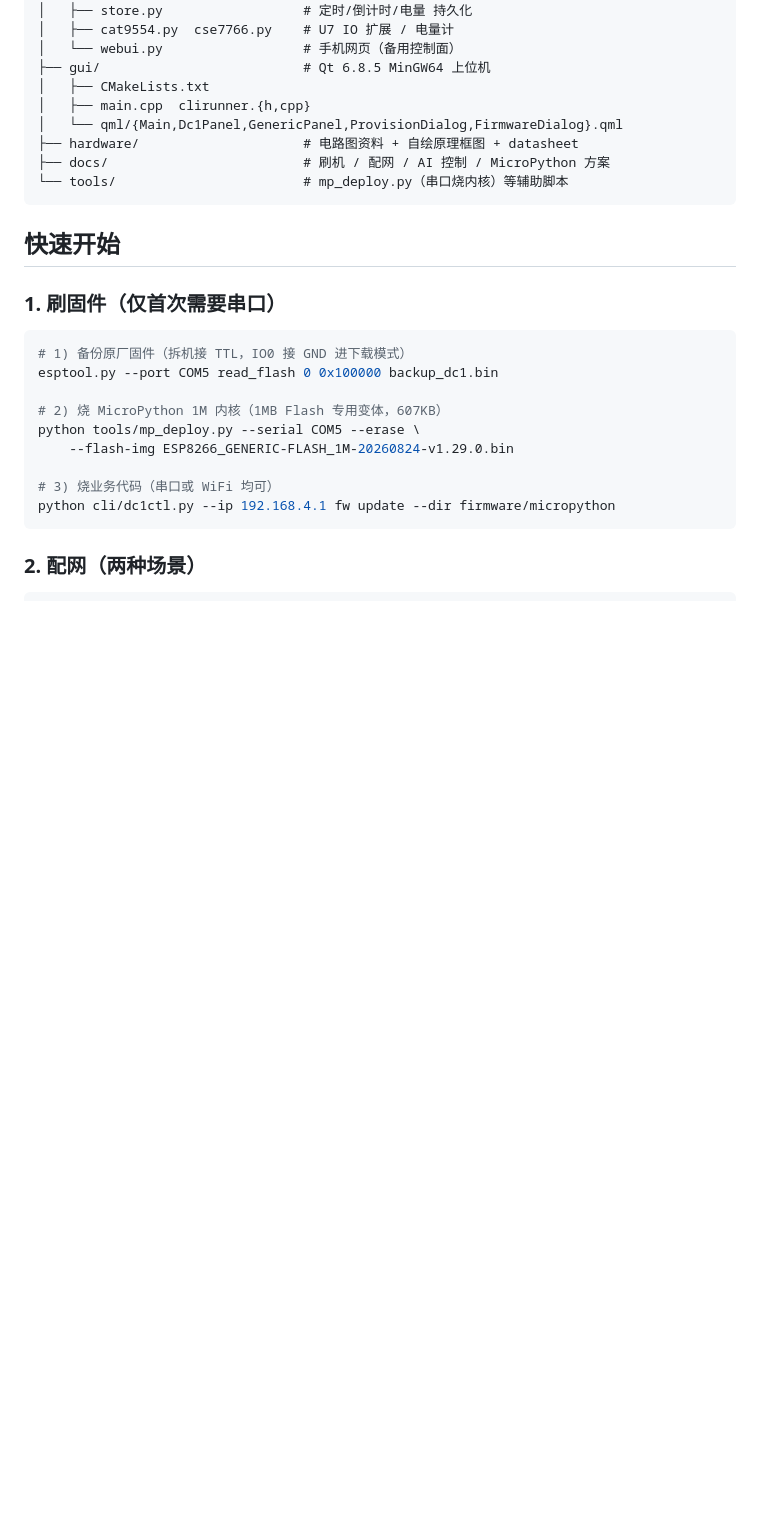
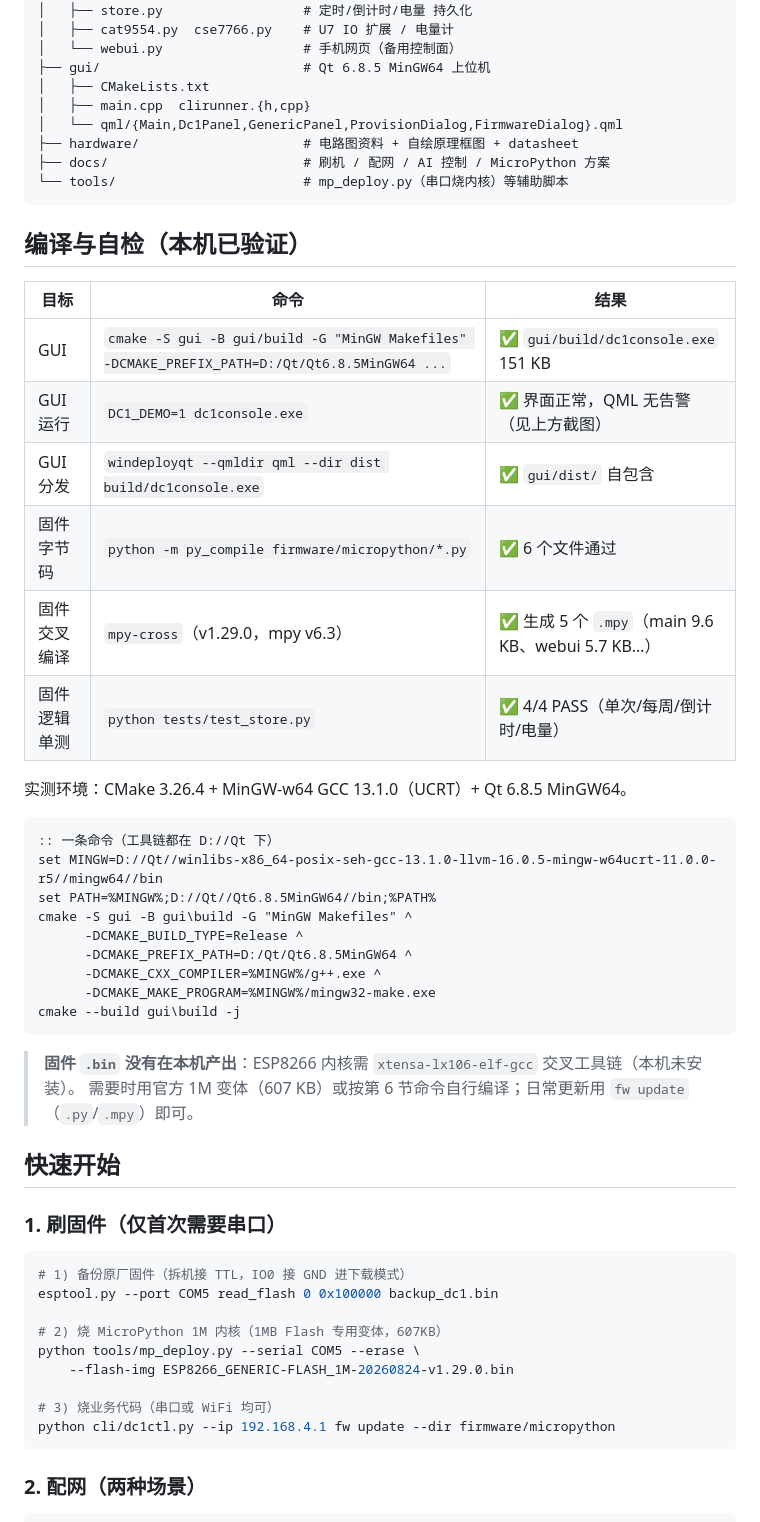
Before and after one commit to angle600/dc1-console, a Markdown page: README.md, the part around one of its changes. Drawn GitHub-style; blank space fills up the shorter version.

````diff
--- a/README.md
+++ b/README.md
@@ -58,6 +64,35 @@
 ├── docs/                         # 刷机 / 配网 / AI 控制 / MicroPython 方案
 └── tools/                        # mp_deploy.py（串口烧内核）等辅助脚本
 ```
+
+## 编译与自检（本机已验证）
+
+| 目标 | 命令 | 结果 |
+|---|---|---|
+| GUI | `cmake -S gui -B gui/build -G "MinGW Makefiles" -DCMAKE_PREFIX_PATH=D:/Qt/Qt6.8.5MinGW64 ...` | ✅ `gui/build/dc1console.exe` 151 KB |
+| GUI 运行 | `DC1_DEMO=1 dc1console.exe` | ✅ 界面正常，QML 无告警（见上方截图） |
+| GUI 分发 | `windeployqt --qmldir qml --dir dist build/dc1console.exe` | ✅ `gui/dist/` 自包含 |
+| 固件字节码 | `python -m py_compile firmware/micropython/*.py` | ✅ 6 个文件通过 |
+| 固件交叉编译 | `mpy-cross`（v1.29.0，mpy v6.3） | ✅ 生成 5 个 `.mpy`（main 9.6 KB、webui 5.7 KB…） |
+| 固件逻辑单测 | `python tests/test_store.py` | ✅ 4/4 PASS（单次/每周/倒计时/电量） |
+
+实测环境：CMake 3.26.4 + MinGW-w64 GCC 13.1.0（UCRT）+ Qt 6.8.5 MinGW64。
+
+```bat
+:: 一条命令（工具链都在 D://Qt 下）
+set MINGW=D://Qt//winlibs-x86_64-posix-seh-gcc-13.1.0-llvm-16.0.5-mingw-w64ucrt-11.0.0-r5//mingw64//bin
+set PATH=%MINGW%;D://Qt//Qt6.8.5MinGW64//bin;%PATH%
+cmake -S gui -B gui\build -G "MinGW Makefiles" ^
+      -DCMAKE_BUILD_TYPE=Release ^
+      -DCMAKE_PREFIX_PATH=D:/Qt/Qt6.8.5MinGW64 ^
+      -DCMAKE_CXX_COMPILER=%MINGW%/g++.exe ^
+      -DCMAKE_MAKE_PROGRAM=%MINGW%/mingw32-make.exe
+cmake --build gui\build -j
+```
+
+> **固件 `.bin` 没有在本机产出**：ESP8266 内核需 `xtensa-lx106-elf-gcc` 交叉工具链（本机未安装）。
+> 需要时用官方 1M 变体（607 KB）或按第 6 节命令自行编译；日常更新用 `fw update`（`.py`/`.mpy`）即可。
+
 
 ## 快速开始
 
````
Also changed, not shown: other parts of README.md (+7 -0 lines), gui/screenshot.png (added), 9 other files.
